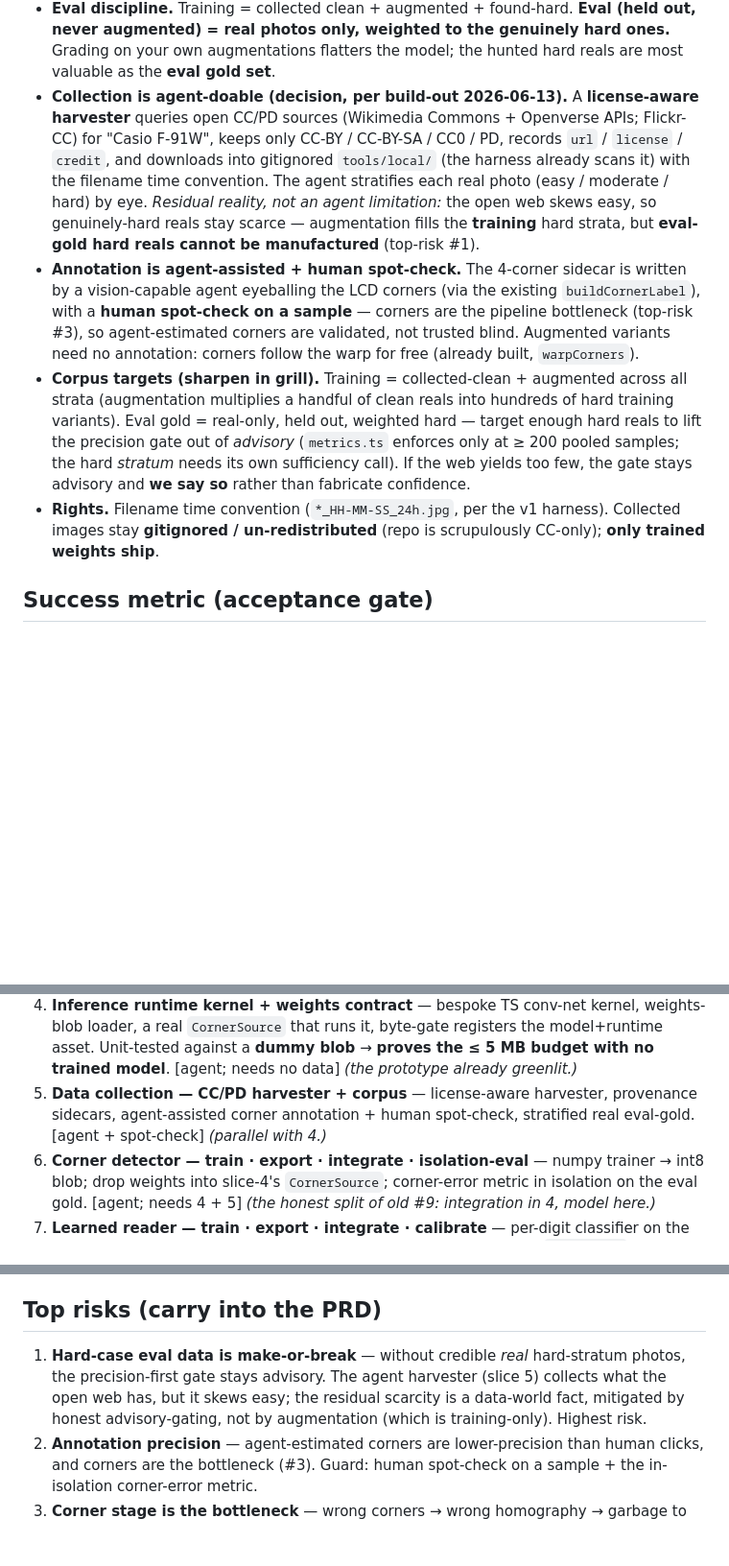
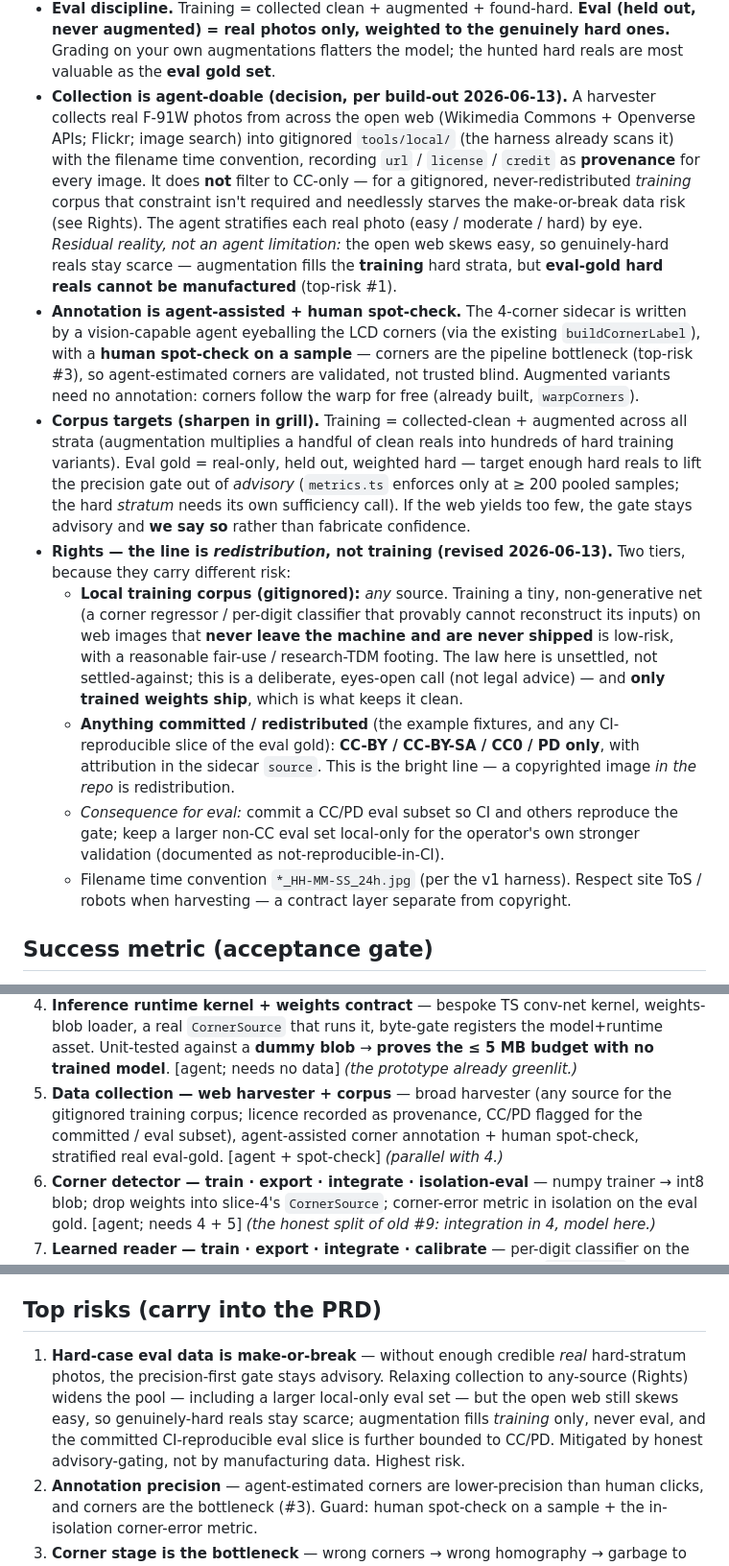
Before and after one commit to SilentKinfolk/watchthedrift-dev, a Markdown page: PLAN.md, 3 parts joined by grey strips. Shown at 96% size. GitHub-like rendering; blank space fills up the shorter version.

Commit message:
PLAN: relax data-rights to redistribute-vs-local — train locally on any source
The CC-only collection filter was over-strict and throttled top-risk #1 (hard-data scarcity). For a gitignored, never-shipped training corpus feeding a tiny non-generative net (a corner regressor / per-digit classifier that provably cannot reconstruct its inputs), training on any-source web images is low-risk — only weights ship. The bright line moves to *redistribution*: anything committed/redistributed (fixtures + the CI-reproducible eval slice) stays CC/PD with attribution; a larger non-CC eval set can live local-only. Site ToS/robots noted as a contract layer separate from copyright. Added grill item #8 to ratify the policy. Not legal advice.

Co-Authored-By: Claude Opus 4.8 (1M context) <noreply@anthropic.com>

```diff
--- a/PLAN.md
+++ b/PLAN.md
@@ -131,15 +131,17 @@ real photos gives true LCD photoreality for free.)
   (held out, never augmented) = real photos only, weighted to the genuinely hard
   ones.** Grading on your own augmentations flatters the model; the hunted hard
   reals are most valuable as the **eval gold set**.
-- **Collection is agent-doable (decision, per build-out 2026-06-13).** A
-  **license-aware harvester** queries open CC/PD sources (Wikimedia Commons +
-  Openverse APIs; Flickr-CC) for "Casio F-91W", keeps only CC-BY / CC-BY-SA /
-  CC0 / PD, records `url` / `license` / `credit`, and downloads into gitignored
-  `tools/local/` (the harness already scans it) with the filename time convention.
-  The agent stratifies each real photo (easy / moderate / hard) by eye. *Residual
-  reality, not an agent limitation:* the open web skews easy, so genuinely-hard
-  reals stay scarce — augmentation fills the **training** hard strata, but
-  **eval-gold hard reals cannot be manufactured** (top-risk #1).
+- **Collection is agent-doable (decision, per build-out 2026-06-13).** A harvester
+  collects real F-91W photos from across the open web (Wikimedia Commons +
+  Openverse APIs; Flickr; image search) into gitignored `tools/local/` (the harness
+  already scans it) with the filename time convention, recording
+  `url` / `license` / `credit` as **provenance** for every image. It does **not**
+  filter to CC-only — for a gitignored, never-redistributed *training* corpus that
+  constraint isn't required and needlessly starves the make-or-break data risk (see
+  Rights). The agent stratifies each real photo (easy / moderate / hard) by eye.
+  *Residual reality, not an agent limitation:* the open web skews easy, so
+  genuinely-hard reals stay scarce — augmentation fills the **training** hard
+  strata, but **eval-gold hard reals cannot be manufactured** (top-risk #1).
 - **Annotation is agent-assisted + human spot-check.** The 4-corner sidecar is
   written by a vision-capable agent eyeballing the LCD corners (via the existing
   `buildCornerLabel`), with a **human spot-check on a sample** — corners are the
@@ -153,9 +155,24 @@ real photos gives true LCD photoreality for free.)
   (`metrics.ts` enforces only at ≥ 200 pooled samples; the hard *stratum* needs
   its own sufficiency call). If the web yields too few, the gate stays advisory and
   **we say so** rather than fabricate confidence.
-- **Rights.** Filename time convention (`*_HH-MM-SS_24h.jpg`, per the v1 harness).
-  Collected images stay **gitignored / un-redistributed** (repo is scrupulously
-  CC-only); **only trained weights ship**.
+- **Rights — the line is *redistribution*, not training (revised 2026-06-13).**
+  Two tiers, because they carry different risk:
+  - **Local training corpus (gitignored):** *any* source. Training a tiny,
+    non-generative net (a corner regressor / per-digit classifier that provably
+    cannot reconstruct its inputs) on web images that **never leave the machine and
+    are never shipped** is low-risk, with a reasonable fair-use / research-TDM
+    footing. The law here is unsettled, not settled-against; this is a deliberate,
+    eyes-open call (not legal advice) — and **only trained weights ship**, which is
+    what keeps it clean.
+  - **Anything committed / redistributed** (the example fixtures, and any
+    CI-reproducible slice of the eval gold): **CC-BY / CC-BY-SA / CC0 / PD only**,
+    with attribution in the sidecar `source`. This is the bright line — a
+    copyrighted image *in the repo* is redistribution.
+  - *Consequence for eval:* commit a CC/PD eval subset so CI and others reproduce
+    the gate; keep a larger non-CC eval set local-only for the operator's own
+    stronger validation (documented as not-reproducible-in-CI).
+  - Filename time convention `*_HH-MM-SS_24h.jpg` (per the v1 harness). Respect site
+    ToS / robots when harvesting — a contract layer separate from copyright.
 
 ## Success metric (acceptance gate)
 
@@ -321,9 +338,10 @@ order. Slices 1–3 are the spine already in `main`; the rest are all agent-doab
    model+runtime asset. Unit-tested against a **dummy blob** → **proves the ≤ 5 MB
    budget with no trained model**. [agent; needs no data] *(the prototype already
    greenlit.)*
-5. **Data collection — CC/PD harvester + corpus** — license-aware harvester,
-   provenance sidecars, agent-assisted corner annotation + human spot-check,
-   stratified real eval-gold. [agent + spot-check] *(parallel with 4.)*
+5. **Data collection — web harvester + corpus** — broad harvester (any source for
+   the gitignored training corpus; licence recorded as provenance, CC/PD flagged
+   for the committed / eval subset), agent-assisted corner annotation + human
+   spot-check, stratified real eval-gold. [agent + spot-check] *(parallel with 4.)*
 6. **Corner detector — train · export · integrate · isolation-eval** — numpy
    trainer → int8 blob; drop weights into slice-4's `CornerSource`; corner-error
    metric in isolation on the eval gold. [agent; needs 4 + 5] *(the honest split of
@@ -342,11 +360,13 @@ order. Slices 1–3 are the spine already in `main`; the rest are all agent-doab
 
 ## Top risks (carry into the PRD)
 
-1. **Hard-case eval data is make-or-break** — without credible *real* hard-stratum
-   photos, the precision-first gate stays advisory. The agent harvester (slice 5)
-   collects what the open web has, but it skews easy; the residual scarcity is a
-   data-world fact, mitigated by honest advisory-gating, not by augmentation (which
-   is training-only). Highest risk.
+1. **Hard-case eval data is make-or-break** — without enough credible *real*
+   hard-stratum photos, the precision-first gate stays advisory. Relaxing
+   collection to any-source (Rights) widens the pool — including a larger
+   local-only eval set — but the open web still skews easy, so genuinely-hard reals
+   stay scarce; augmentation fills *training* only, never eval, and the committed
+   CI-reproducible eval slice is further bounded to CC/PD. Mitigated by honest
+   advisory-gating, not by manufacturing data. Highest risk.
 2. **Annotation precision** — agent-estimated corners are lower-precision than
    human clicks, and corners are the bottleneck (#3). Guard: human spot-check on a
    sample + the in-isolation corner-error metric.
```
Also changed, not shown: other parts of PLAN.md (+3 -0 lines).
